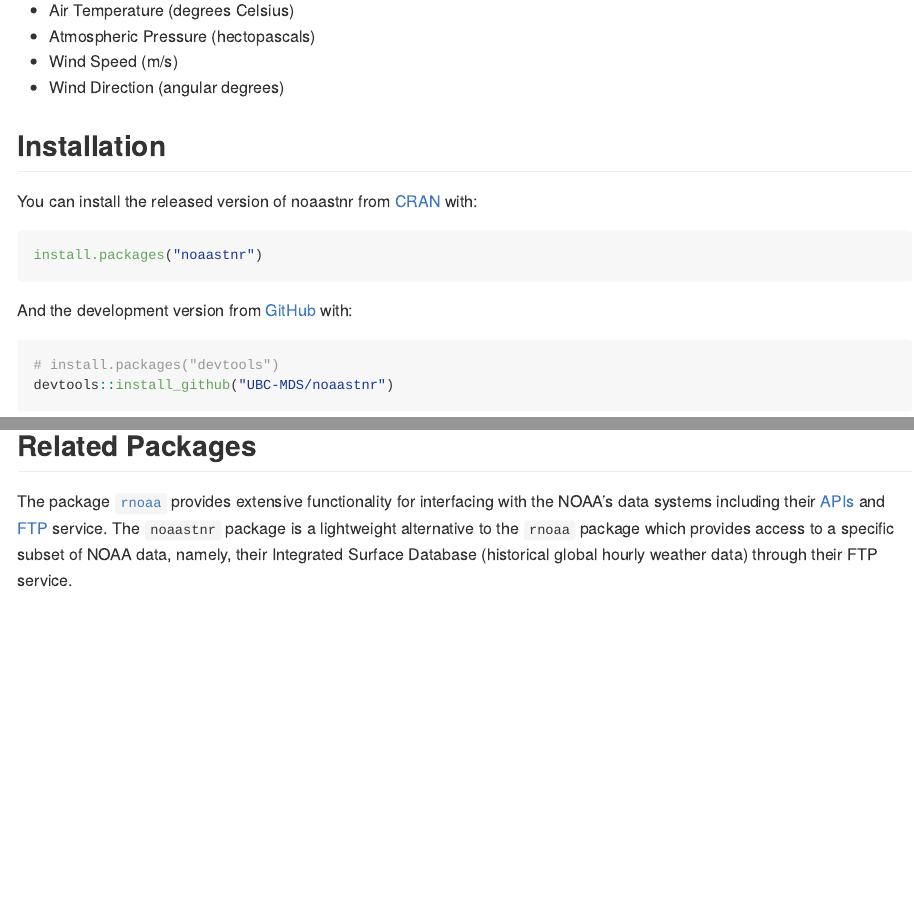
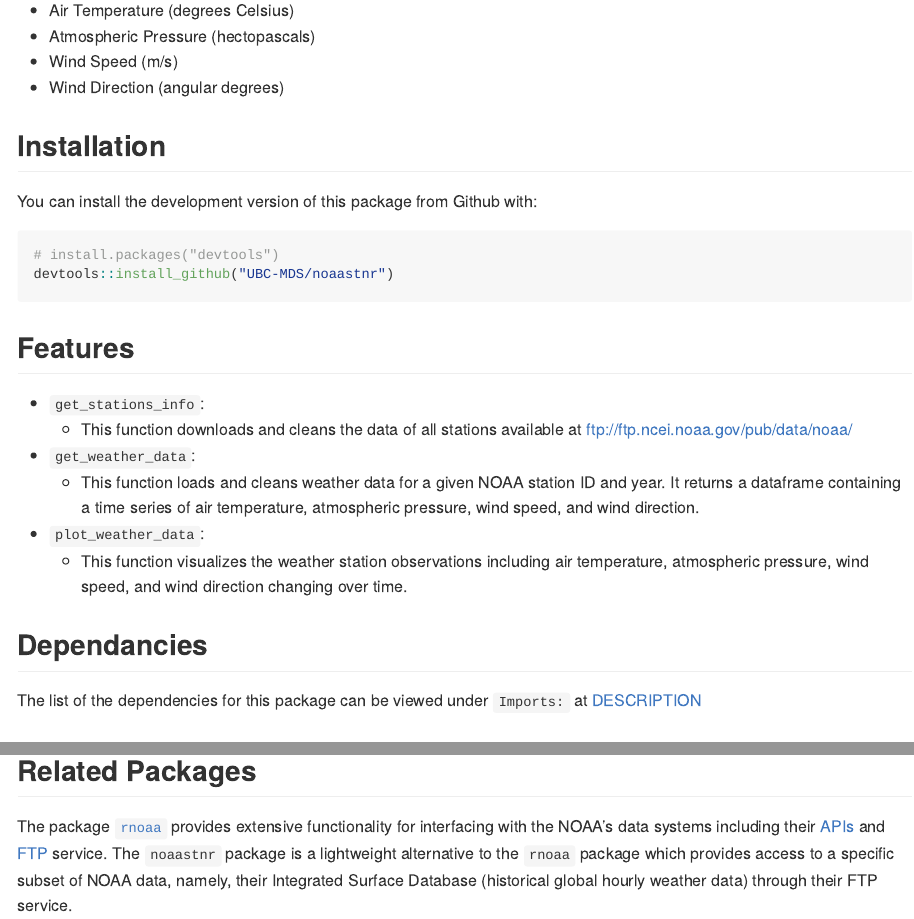
Before and after one commit to UBC-MDS/noaastnr, an R Markdown document (README.Rmd): the page in a window 1100 px wide, from 250 px down, and a second part further down, joined at a grey line. The pictures show the output file README.md that the author committed with the source, drawn offline in the style of GitHub; badge pictures from the web are left out.

Commit message:
Update Readme with dependency section

````diff
--- a/README.Rmd
+++ b/README.Rmd
@@ -28,13 +28,7 @@
 
 ## Installation
 
-You can install the released version of noaastnr from [CRAN](https://CRAN.R-project.org) with:
-
-``` r
-install.packages("noaastnr")
-```
-
-And the development version from [GitHub](https://github.com/) with:
+You can install the development version of this package from Github with:
 
 ``` r
 # install.packages("devtools")
@@ -49,6 +43,10 @@
 - `plot_weather_data`:
   - This function visualizes the weather station observations including air temperature, atmospheric pressure, wind speed, and wind direction changing over time.
 
+## Dependancies
+
+The list of the dependencies for this package can be viewed under `Imports:` at [DESCRIPTION](https://github.com/UBC-MDS/noaastnr/blob/main/DESCRIPTION)
+
 ## Related Packages
 
 The package [`rnoaa`](https://cran.r-project.org/web/packages/rnoaa/index.html) provides extensive functionality for interfacing with the NOAA's data systems including their [APIs](https://www.ncei.noaa.gov/support/access-data-service-api-user-documentation) and [FTP](ftp://ftp.ncei.noaa.gov/) service.  The `noaastnr` package is a lightweight alternative to the `rnoaa` package which provides access to a specific subset of NOAA data, namely, their Integrated Surface Database (historical global hourly weather data) through their FTP service.
````
Also changed, not shown: README.md.
